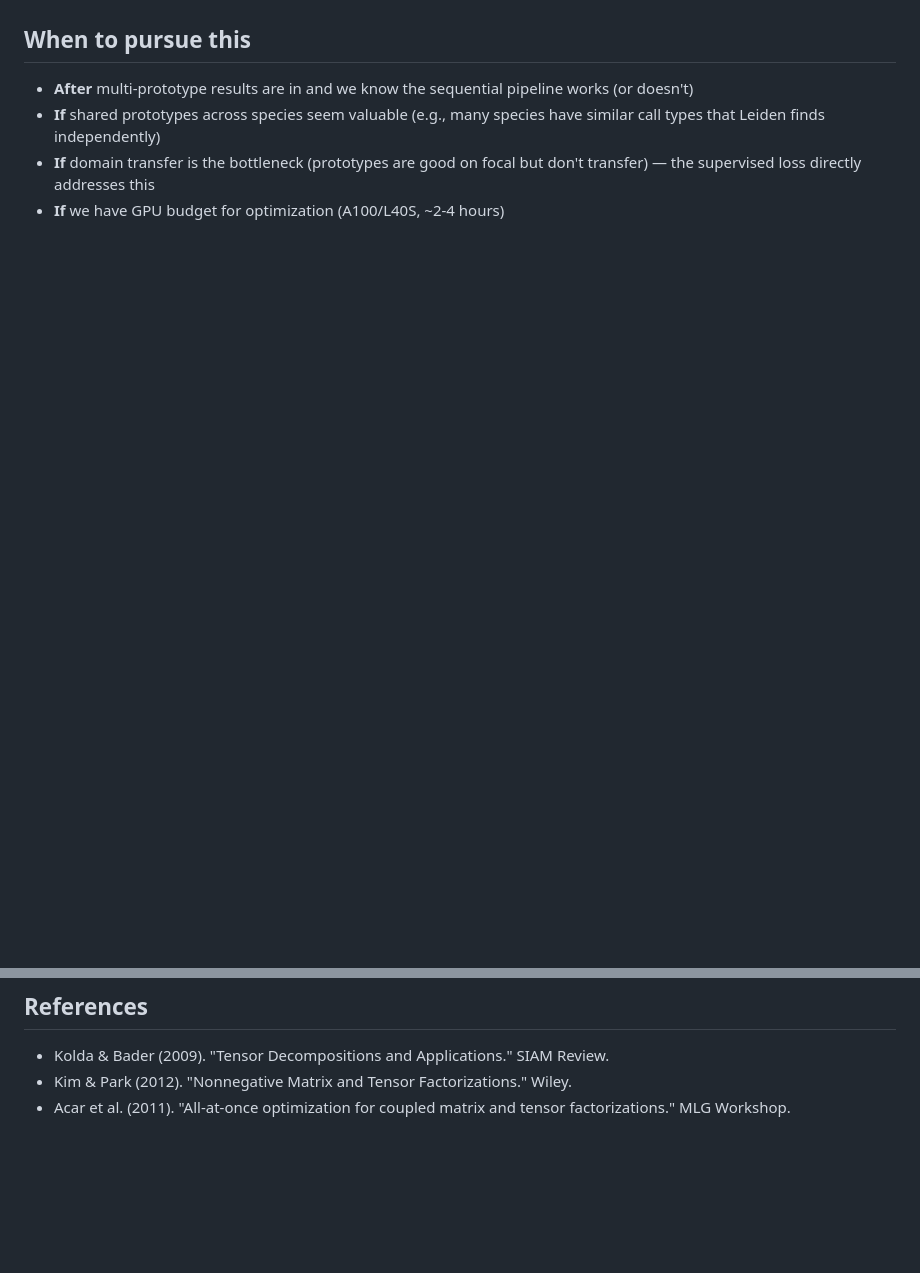
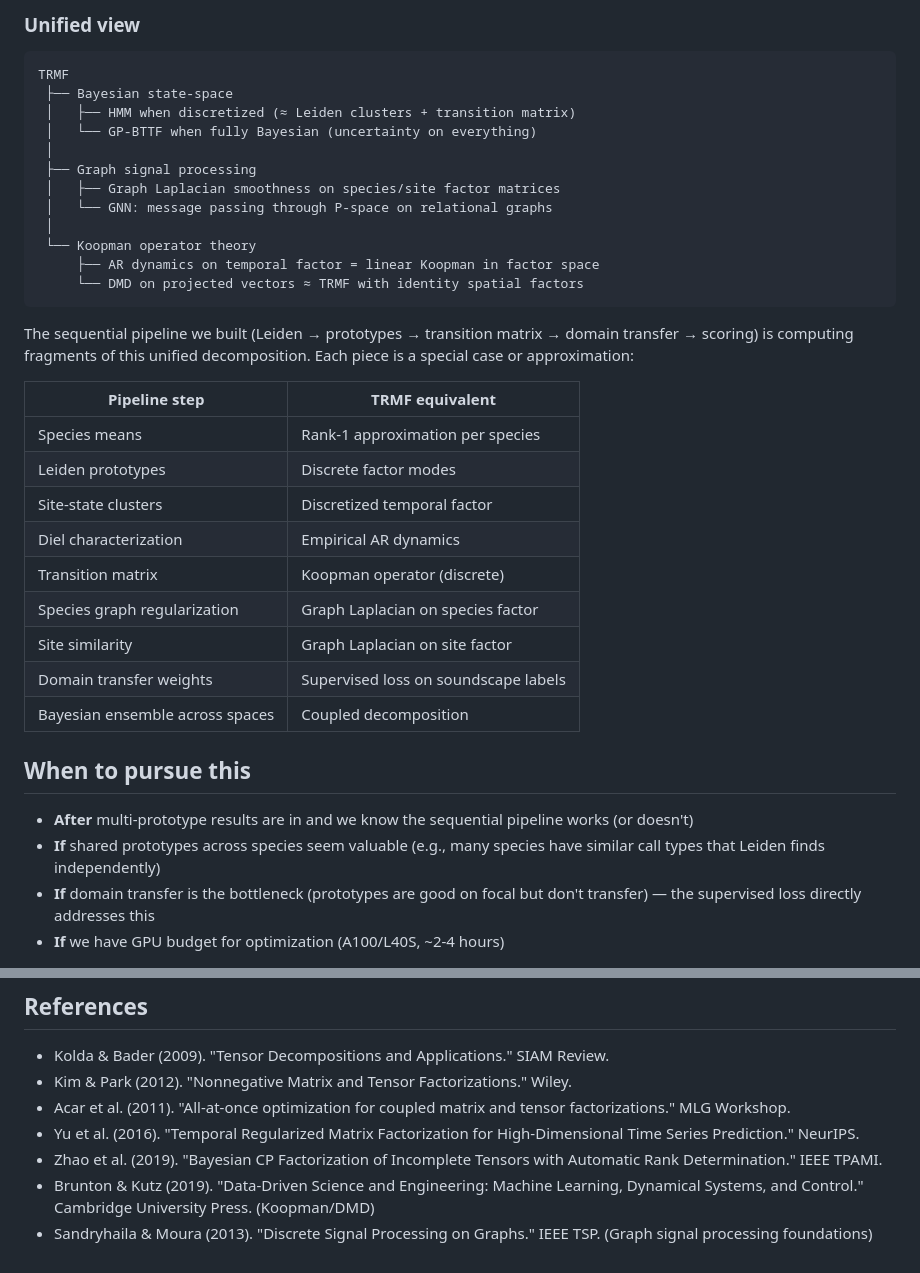
Before and after one commit to dsgt-arc/birdclef-2026, a Markdown page: docs/concepts/star-schema-tensor-decomposition.md, 2 parts joined by grey strips. Drawn GitHub-style; blank space fills up the shorter version.

````diff
--- a/docs/concepts/star-schema-tensor-decomposition.md
+++ b/docs/concepts/star-schema-tensor-decomposition.md
@@ -237,3 +331,36 @@ def loss(params, X_focal, Y_sc_labeled, labels):
+### Unified view
+
+```
+TRMF
+ ├── Bayesian state-space
+ │   ├── HMM when discretized (≈ Leiden clusters + transition matrix)
+ │   └── GP-BTTF when fully Bayesian (uncertainty on everything)
+ │
+ ├── Graph signal processing
+ │   ├── Graph Laplacian smoothness on species/site factor matrices
+ │   └── GNN: message passing through P-space on relational graphs
+ │
+ └── Koopman operator theory
+     ├── AR dynamics on temporal factor = linear Koopman in factor space
+     └── DMD on projected vectors ≈ TRMF with identity spatial factors
+```
+
+The sequential pipeline we built (Leiden → prototypes → transition matrix →
+domain transfer → scoring) is computing fragments of this unified
+decomposition. Each piece is a special case or approximation:
+
+| Pipeline step | TRMF equivalent |
+|---------------|-----------------|
+| Species means | Rank-1 approximation per species |
+| Leiden prototypes | Discrete factor modes |
+| Site-state clusters | Discretized temporal factor |
+| Diel characterization | Empirical AR dynamics |
+| Transition matrix | Koopman operator (discrete) |
+| Species graph regularization | Graph Laplacian on species factor |
+| Site similarity | Graph Laplacian on site factor |
+| Domain transfer weights | Supervised loss on soundscape labels |
+| Bayesian ensemble across spaces | Coupled decomposition |
+
 ## When to pursue this
 
 - **After** multi-prototype results are in and we know the sequential pipeline
@@ -250,3 +377,11 @@ def loss(params, X_focal, Y_sc_labeled, labels):
 - Kim & Park (2012). "Nonnegative Matrix and Tensor Factorizations." Wiley.
 - Acar et al. (2011). "All-at-once optimization for coupled matrix and tensor
   factorizations." MLG Workshop.
+- Yu et al. (2016). "Temporal Regularized Matrix Factorization for High-Dimensional
+  Time Series Prediction." NeurIPS.
+- Zhao et al. (2019). "Bayesian CP Factorization of Incomplete Tensors with
+  Automatic Rank Determination." IEEE TPAMI.
+- Brunton & Kutz (2019). "Data-Driven Science and Engineering: Machine Learning,
+  Dynamical Systems, and Control." Cambridge University Press. (Koopman/DMD)
+- Sandryhaila & Moura (2013). "Discrete Signal Processing on Graphs." IEEE TSP.
+  (Graph signal processing foundations)
````
Also changed, not shown: other parts of docs/concepts/star-schema-tensor-decomposition.md (+94 -0 lines).
